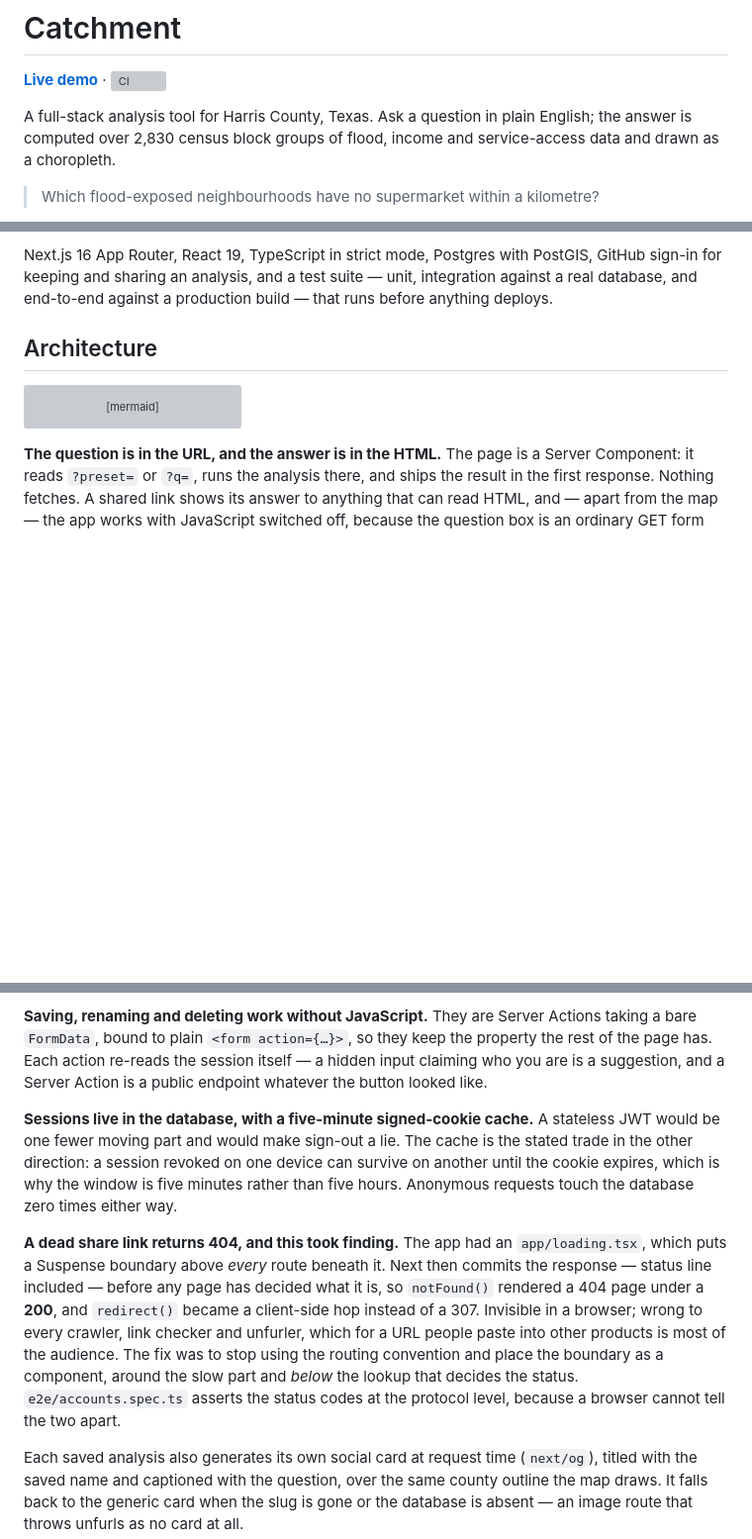
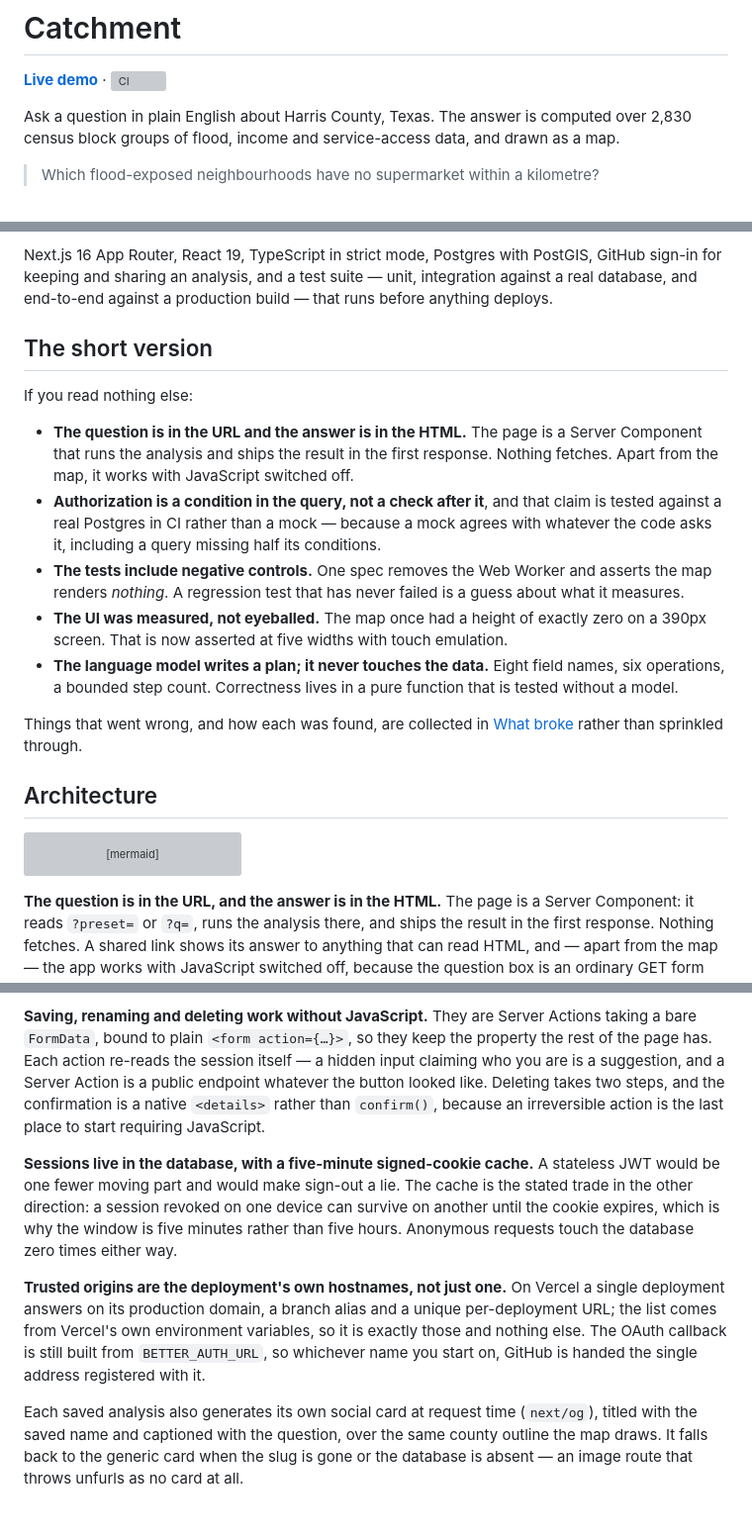
Before and after one commit to Changliu53/catchment, a Markdown page: README.md, 3 parts joined by grey strips. Shown at 99% size. Rendered like a GitHub page; blank space fills up the shorter version; grey boxes are pictures that could not be loaded.

```diff
--- a/README.md
+++ b/README.md
@@ -2,8 +2,8 @@
 
 **[Live demo](https://catchment-two.vercel.app)** · [![CI](https://github.com/Changliu53/catchment/actions/workflows/ci.yml/badge.svg)](https://github.com/Changliu53/catchment/actions/workflows/ci.yml)
 
-A full-stack analysis tool for Harris County, Texas. Ask a question in plain
-English; the answer is computed over 2,830 census block groups of flood,
-income and service-access data and drawn as a choropleth.
+Ask a question in plain English about Harris County, Texas. The answer is
+computed over 2,830 census block groups of flood, income and service-access
+data, and drawn as a map.
 
 > Which flood-exposed neighbourhoods have no supermarket within a kilometre?
@@ -17,6 +19,31 @@ Next.js 16 App Router, React 19, TypeScript in strict mode, Postgres with
 PostGIS, GitHub sign-in for keeping and sharing an analysis, and a test suite —
 unit, integration against a real database, and end-to-end against a production
 build — that runs before anything deploys.
+
+## The short version
+
+If you read nothing else:
+
+- **The question is in the URL and the answer is in the HTML.** The page is a
+  Server Component that runs the analysis and ships the result in the first
+  response. Nothing fetches. Apart from the map, it works with JavaScript
+  switched off.
+- **Authorization is a condition in the query, not a check after it**, and that
+  claim is tested against a real Postgres in CI rather than a mock — because a
+  mock agrees with whatever the code asks it, including a query missing half
+  its conditions.
+- **The tests include negative controls.** One spec removes the Web Worker and
+  asserts the map renders *nothing*. A regression test that has never failed is
+  a guess about what it measures.
+- **The UI was measured, not eyeballed.** The map once had a height of exactly
+  zero on a 390px screen. That is now asserted at five widths with touch
+  emulation.
+- **The language model writes a plan; it never touches the data.** Eight field
+  names, six operations, a bounded step count. Correctness lives in a pure
+  function that is tested without a model.
+
+Things that went wrong, and how each was found, are collected in
+[What broke](#what-broke-and-how-it-was-found) rather than sprinkled through.
 
 ## Architecture
 
@@ -209,7 +205,9 @@ says so rather than leaving a reader to assume they are seeing a snapshot.
 Actions taking a bare `FormData`, bound to plain `<form action={…}>`, so they
 keep the property the rest of the page has. Each action re-reads the session
 itself — a hidden input claiming who you are is a suggestion, and a Server
-Action is a public endpoint whatever the button looked like.
+Action is a public endpoint whatever the button looked like. Deleting takes two
+steps, and the confirmation is a native `<details>` rather than `confirm()`,
+because an irreversible action is the last place to start requiring JavaScript.
 
 **Sessions live in the database, with a five-minute signed-cookie cache.** A
 stateless JWT would be one fewer moving part and would make sign-out a lie.
@@ -218,17 +216,12 @@ device can survive on another until the cookie expires, which is why the window
 is five minutes rather than five hours. Anonymous requests touch the database
 zero times either way.
 
-**A dead share link returns 404, and this took finding.** The app had an
-`app/loading.tsx`, which puts a Suspense boundary above *every* route beneath
-it. Next then commits the response — status line included — before any page has
-decided what it is, so `notFound()` rendered a 404 page under a **200**, and
-`redirect()` became a client-side hop instead of a 307. Invisible in a browser;
-wrong to every crawler, link checker and unfurler, which for a URL people paste
-into other products is most of the audience. The fix was to stop using the
-routing convention and place the boundary as a component, around the slow part
-and *below* the lookup that decides the status. `e2e/accounts.spec.ts` asserts
-the status codes at the protocol level, because a browser cannot tell the two
-apart.
+**Trusted origins are the deployment's own hostnames, not just one.** On Vercel
+a single deployment answers on its production domain, a branch alias and a
+unique per-deployment URL; the list comes from Vercel's own environment
+variables, so it is exactly those and nothing else. The OAuth callback is still
+built from `BETTER_AUTH_URL`, so whichever name you start on, GitHub is handed
+the single address registered with it.
 
 Each saved analysis also generates its own social card at request time
 (`next/og`), titled with the saved name and captioned with the question, over
```
Also changed, not shown: other parts of README.md (+105 -68 lines), docs/saved.png (added).
